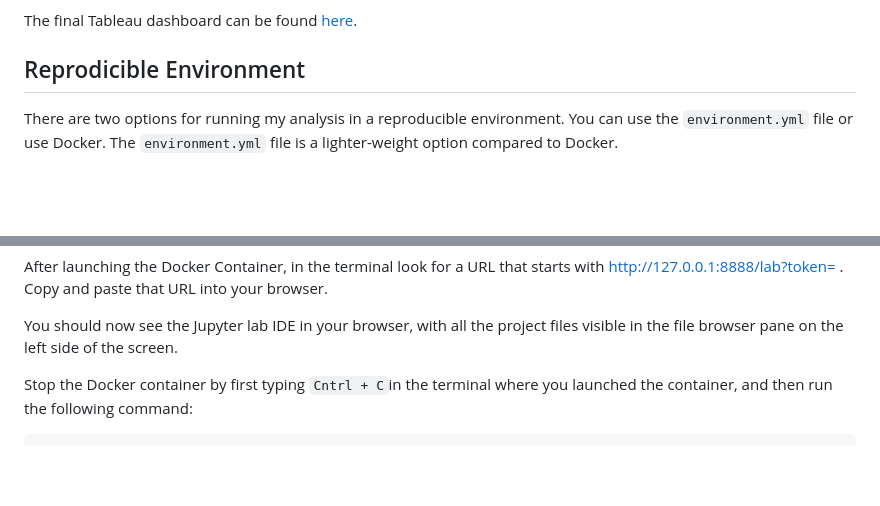
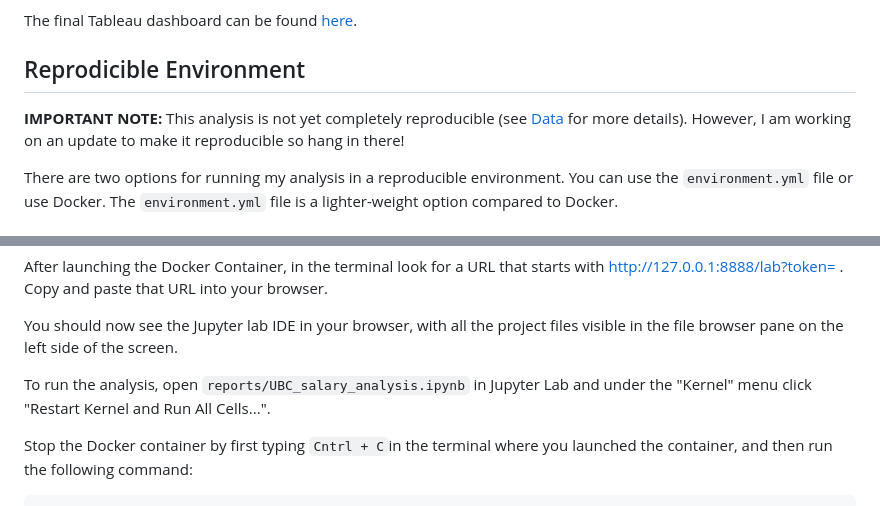
Before and after one commit to jjadeb/UBCSalary, a Markdown page: README.md, 2 parts joined by grey strips. Rendered like a GitHub page; blank space fills up the shorter version.

Commit message:
Update README.md - add reproducibility notice

```diff
--- a/README.md
+++ b/README.md
@@ -11,6 +11,8 @@ This approach incorporates tasks such as scraping, clustering, and data transfor
 The final Tableau dashboard can be found [here](https://public.tableau.com/views/UBCSalariesAllYears/Dashboard1?:language=en-US&:display_count=n&:origin=viz_share_link).
 
 ## Reprodicible Environment
+
+**IMPORTANT NOTE:** This analysis is not yet completely reproducible (see [Data](#data) for more details). However, I am working on an update to make it reproducible so hang in there!
 
 There are two options for running my analysis in a reproducible environment. You can use the `environment.yml` file or use Docker. The `environment.yml` file is a lighter-weight option compared to Docker.
 
@@ -64,6 +66,8 @@ docker-compose up
 After launching the Docker Container, in the terminal look for a URL that starts with http://127.0.0.1:8888/lab?token= . Copy and paste that URL into your browser.
 
 You should now see the Jupyter lab IDE in your browser, with all the project files visible in the file browser pane on the left side of the screen.
+
+To run the analysis, open `reports/UBC_salary_analysis.ipynb` in Jupyter Lab and under the "Kernel" menu click "Restart Kernel and Run All Cells...".
 
 Stop the Docker container by first typing `Cntrl + C`in the terminal where you launched the container, and then run the following command:
 
```
